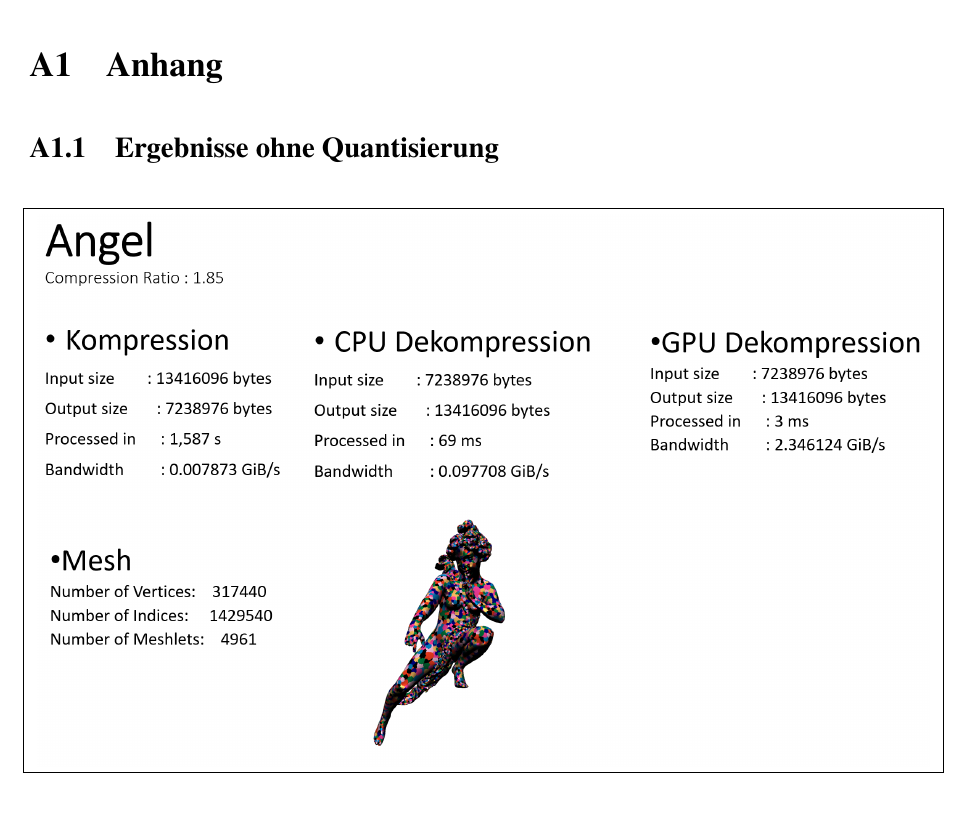
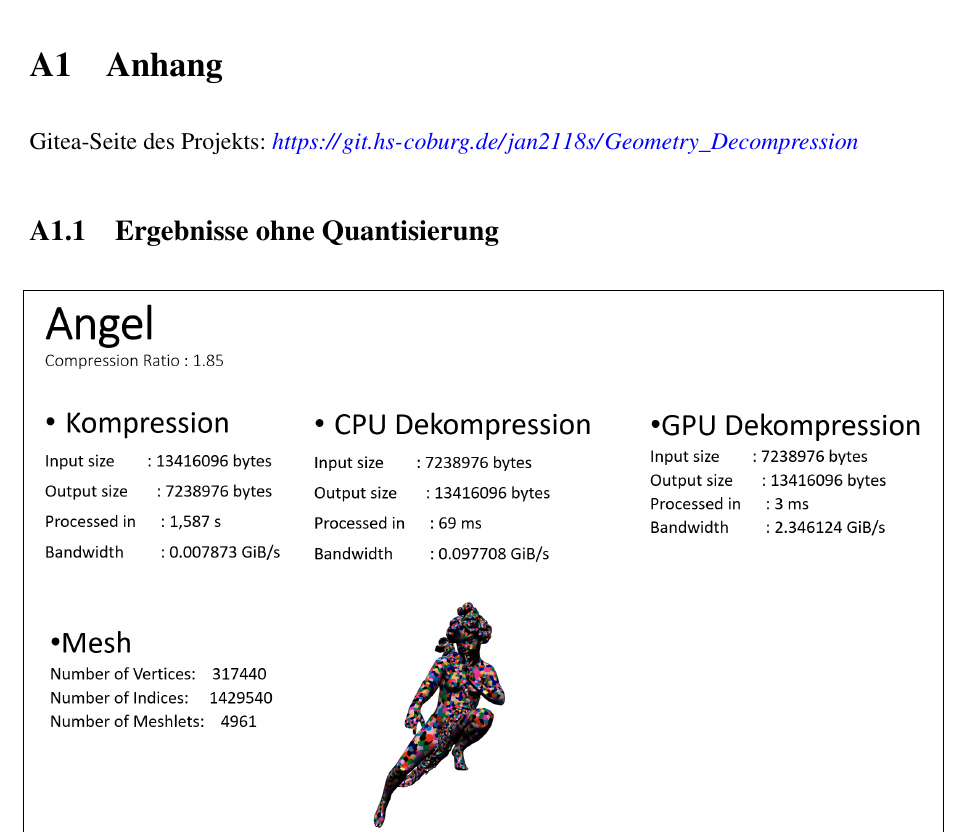
Before and after one commit to JanekFoote99/Bachelorarbeit, a LaTeX paper (Arbeit.tex, which reads Sektionen/Anhang.tex): part of page 54 of 69, cut so that both start at the same text. Compiled offline with pdfLaTeX.

Commit message:
added_git_ref

```diff
--- a/Sektionen/Anhang.tex
+++ b/Sektionen/Anhang.tex
@@ -1,5 +1,5 @@
 \section{Anhang}
-
+Gitea-Seite des Projekts: \url{https://git.hs-coburg.de/jan2118s/Geometry_Decompression}
 \subsection{Ergebnisse ohne Quantisierung}
 \begin{figure}[h]
   \centering
```
Also changed, not shown: 1 other file.
